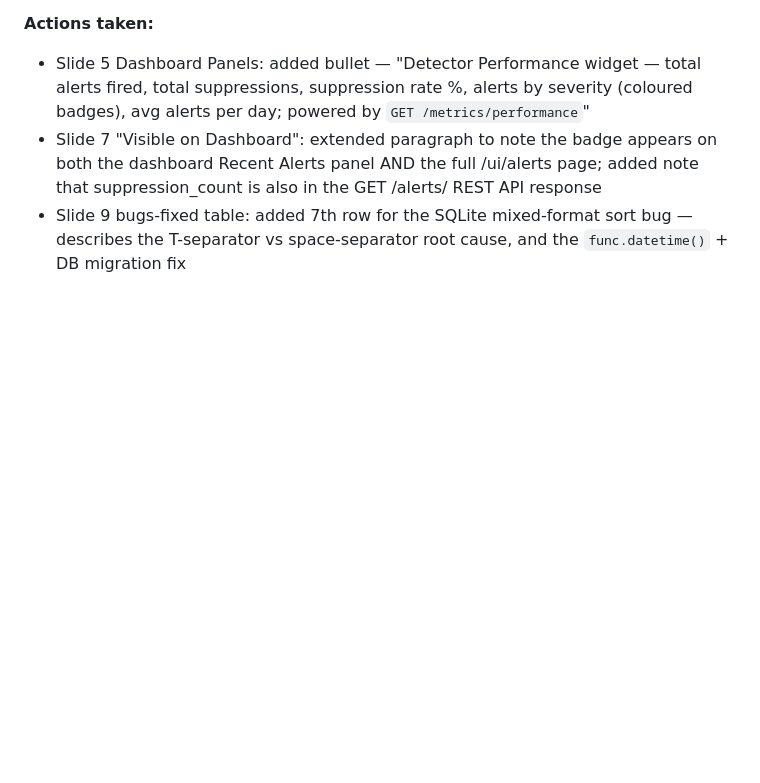
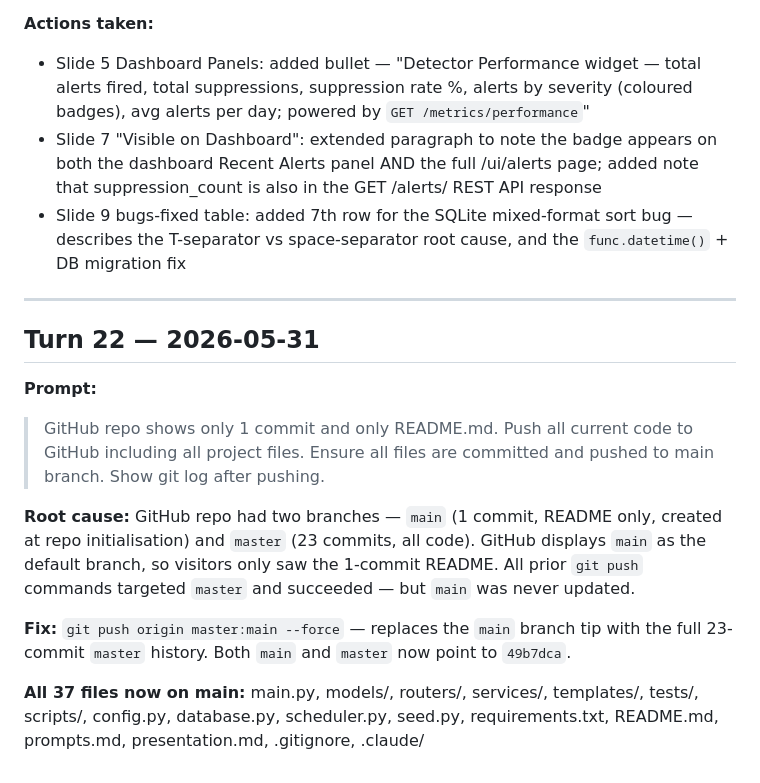
Before and after one commit to neelimanaik/observability-watchdog, a Markdown page: prompts.md, the part around the change. GitHub-like rendering; blank space fills up the shorter version.

Commit message:
chore: document GitHub main/master branch fix in prompts audit log
Co-Authored-By: Claude Sonnet 4.6 <noreply@anthropic.com>

```diff
--- a/prompts.md
+++ b/prompts.md
@@ -336,3 +336,15 @@
 - Slide 5 Dashboard Panels: added bullet — "Detector Performance widget — total alerts fired, total suppressions, suppression rate %, alerts by severity (coloured badges), avg alerts per day; powered by `GET /metrics/performance`"
 - Slide 7 "Visible on Dashboard": extended paragraph to note the badge appears on both the dashboard Recent Alerts panel AND the full /ui/alerts page; added note that suppression_count is also in the GET /alerts/ REST API response
 - Slide 9 bugs-fixed table: added 7th row for the SQLite mixed-format sort bug — describes the T-separator vs space-separator root cause, and the `func.datetime()` + DB migration fix
+
+---
+
+## Turn 22 — 2026-05-31
+**Prompt:**
+> GitHub repo shows only 1 commit and only README.md. Push all current code to GitHub including all project files. Ensure all files are committed and pushed to main branch. Show git log after pushing.
+
+**Root cause:** GitHub repo had two branches — `main` (1 commit, README only, created at repo initialisation) and `master` (23 commits, all code). GitHub displays `main` as the default branch, so visitors only saw the 1-commit README. All prior `git push` commands targeted `master` and succeeded — but `main` was never updated.
+
+**Fix:** `git push origin master:main --force` — replaces the `main` branch tip with the full 23-commit `master` history. Both `main` and `master` now point to `49b7dca`.
+
+**All 37 files now on main:** main.py, models/, routers/, services/, templates/, tests/, scripts/, config.py, database.py, scheduler.py, seed.py, requirements.txt, README.md, prompts.md, presentation.md, .gitignore, .claude/
```
